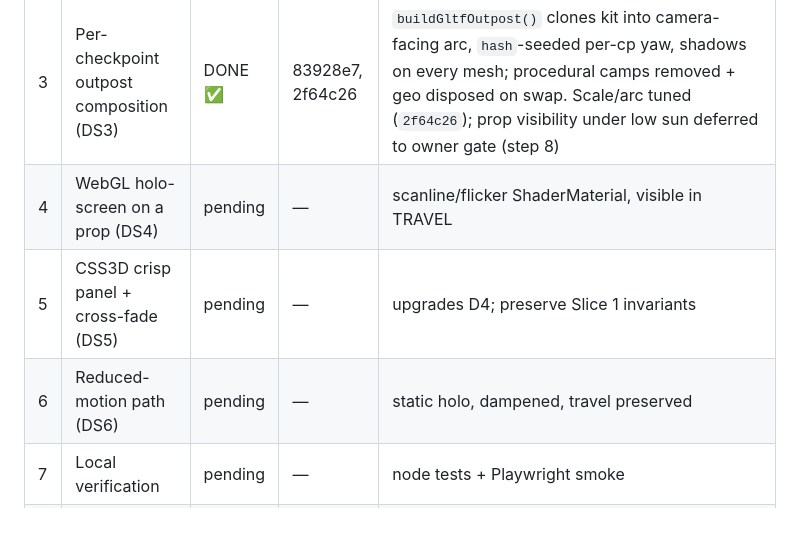
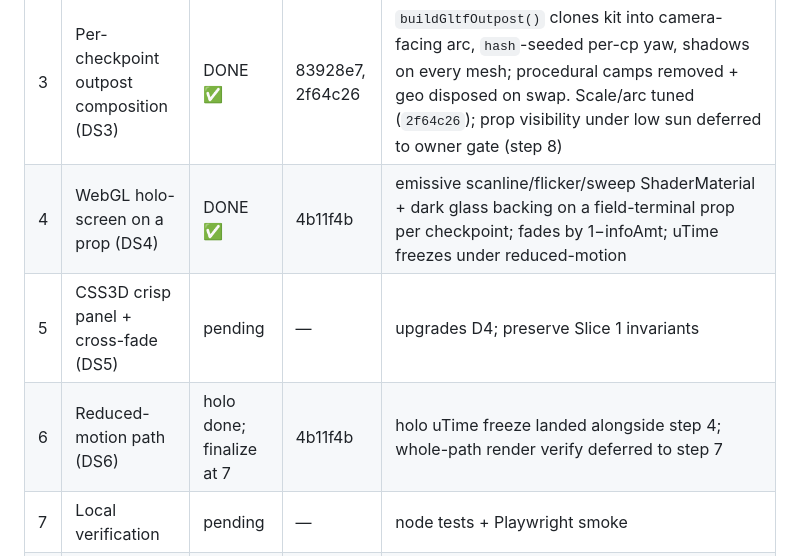
Before and after one commit to shivamsbajpai/personal_website, a Markdown page: tasks/002_gltf-outpost-surface/INDEX.md, the part around one of its changes. GitHub-like rendering; blank space fills up the shorter version.

```diff
--- a/tasks/002_gltf-outpost-surface/INDEX.md
+++ b/tasks/002_gltf-outpost-surface/INDEX.md
@@ -12,9 +12,9 @@ Blocked-by: #3 (DONE — merged via PR #10)
 | 1 | Asset sourcing + license vetting (DS1) | DONE ✅ | 93930ff | owner chose Poly Pizza assembly; 8 Quaternius CC0 GLBs in `assets/outpost/`, all verified Public Domain (CC0), provenance in `assets/CREDITS.md` |
 | 2 | GLTFLoader + lazy-load harness (DS2) | DONE ✅ | 83928e7 | `GLTFLoader` kicked on `booted` via `requestIdleCallback`; render loop never awaits; normalize→recenter→min.y=0→shadows per model; graceful catch keeps procedural |
 | 3 | Per-checkpoint outpost composition (DS3) | DONE ✅ | 83928e7, 2f64c26 | `buildGltfOutpost()` clones kit into camera-facing arc, `hash`-seeded per-cp yaw, shadows on every mesh; procedural camps removed + geo disposed on swap. Scale/arc tuned (`2f64c26`); prop visibility under low sun deferred to owner gate (step 8) |
-| 4 | WebGL holo-screen on a prop (DS4) | pending | — | scanline/flicker ShaderMaterial, visible in TRAVEL |
+| 4 | WebGL holo-screen on a prop (DS4) | DONE ✅ | 4b11f4b | emissive scanline/flicker/sweep ShaderMaterial + dark glass backing on a field-terminal prop per checkpoint; fades by 1−infoAmt; uTime freezes under reduced-motion |
 | 5 | CSS3D crisp panel + cross-fade (DS5) | pending | — | upgrades D4; preserve Slice 1 invariants |
-| 6 | Reduced-motion path (DS6) | pending | — | static holo, dampened, travel preserved |
+| 6 | Reduced-motion path (DS6) | holo done; finalize at 7 | 4b11f4b | holo uTime freeze landed alongside step 4; whole-path render verify deferred to step 7 |
 | 7 | Local verification | pending | — | node tests + Playwright smoke |
 | 8 | Owner approval gate | pending | — | sign-off before Slice 3 (#5) |
 
```
Also changed, not shown: other parts of tasks/002_gltf-outpost-surface/INDEX.md (+52 -15 lines).
